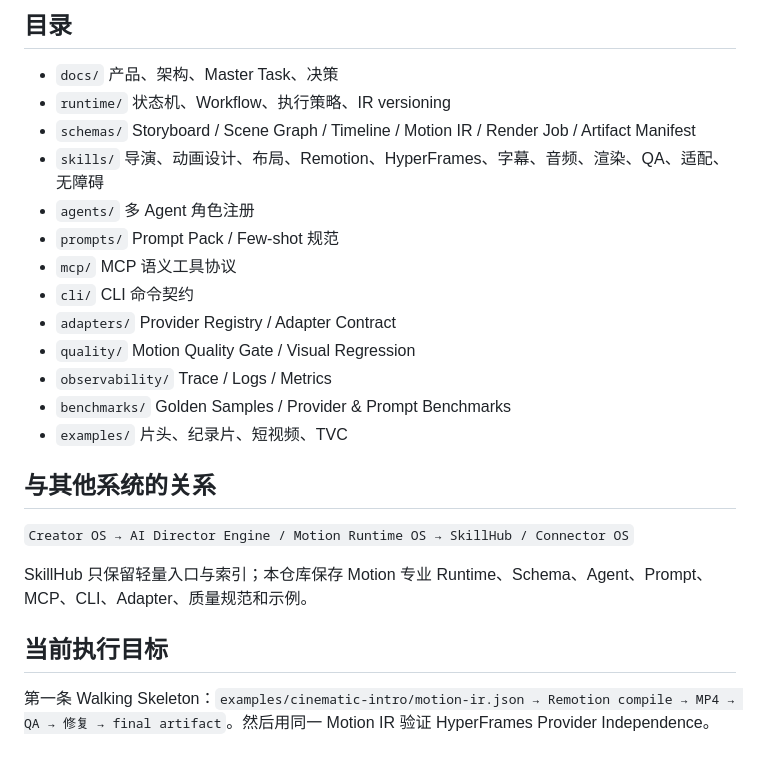
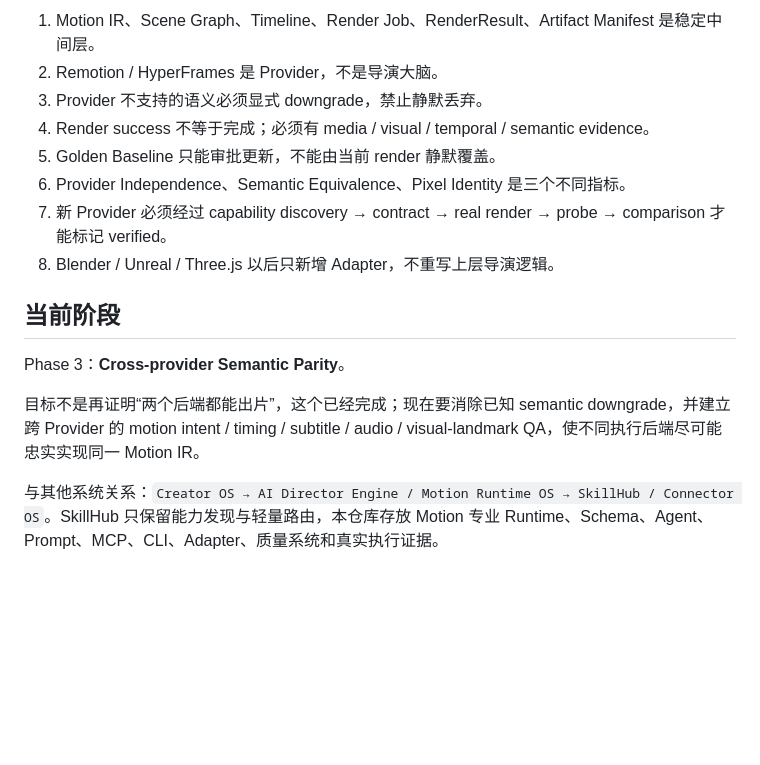
Before and after one commit to jaminliu89/motion-runtime-os, a Markdown page: README.md, the part around one of its changes. GitHub-like rendering; blank space fills up the shorter version.

```diff
--- a/README.md
+++ b/README.md
@@ -47,23 +63,17 @@ Visual Regression / Golden Samples / Observability
 
-## 目录
-- `docs/` 产品、架构、Master Task、决策
-- `runtime/` 状态机、Workflow、执行策略、IR versioning
-- `schemas/` Storyboard / Scene Graph / Timeline / Motion IR / Render Job / Artifact Manifest
-- `skills/` 导演、动画设计、布局、Remotion、HyperFrames、字幕、音频、渲染、QA、适配、无障碍
-- `agents/` 多 Agent 角色注册
-- `prompts/` Prompt Pack / Few-shot 规范
-- `mcp/` MCP 语义工具协议
-- `cli/` CLI 命令契约
-- `adapters/` Provider Registry / Adapter Contract
-- `quality/` Motion Quality Gate / Visual Regression
-- `observability/` Trace / Logs / Metrics
-- `benchmarks/` Golden Samples / Provider & Prompt Benchmarks
-- `examples/` 片头、纪录片、短视频、TVC
+1. Motion IR、Scene Graph、Timeline、Render Job、RenderResult、Artifact Manifest 是稳定中间层。
+2. Remotion / HyperFrames 是 Provider，不是导演大脑。
+3. Provider 不支持的语义必须显式 downgrade，禁止静默丢弃。
+4. Render success 不等于完成；必须有 media / visual / temporal / semantic evidence。
+5. Golden Baseline 只能审批更新，不能由当前 render 静默覆盖。
+6. Provider Independence、Semantic Equivalence、Pixel Identity 是三个不同指标。
+7. 新 Provider 必须经过 capability discovery → contract → real render → probe → comparison 才能标记 verified。
+8. Blender / Unreal / Three.js 以后只新增 Adapter，不重写上层导演逻辑。
 
-## 与其他系统的关系
-`Creator OS → AI Director Engine / Motion Runtime OS → SkillHub / Connector OS`
+## 当前阶段
 
-SkillHub 只保留轻量入口与索引；本仓库保存 Motion 专业 Runtime、Schema、Agent、Prompt、MCP、CLI、Adapter、质量规范和示例。
+Phase 3：**Cross-provider Semantic Parity**。
 
-## 当前执行目标
-第一条 Walking Skeleton：`examples/cinematic-intro/motion-ir.json → Remotion compile → MP4 → QA → 修复 → final artifact`。然后用同一 Motion IR 验证 HyperFrames Provider Independence。
+目标不是再证明“两个后端都能出片”，这个已经完成；现在要消除已知 semantic downgrade，并建立跨 Provider 的 motion intent / timing / subtitle / audio / visual-landmark QA，使不同执行后端尽可能忠实实现同一 Motion IR。
+
+与其他系统关系：`Creator OS → AI Director Engine / Motion Runtime OS → SkillHub / Connector OS`。SkillHub 只保留能力发现与轻量路由，本仓库存放 Motion 专业 Runtime、Schema、Agent、Prompt、MCP、CLI、Adapter、质量系统和真实执行证据。
```
Also changed, not shown: other parts of README.md (+38 -22 lines).
